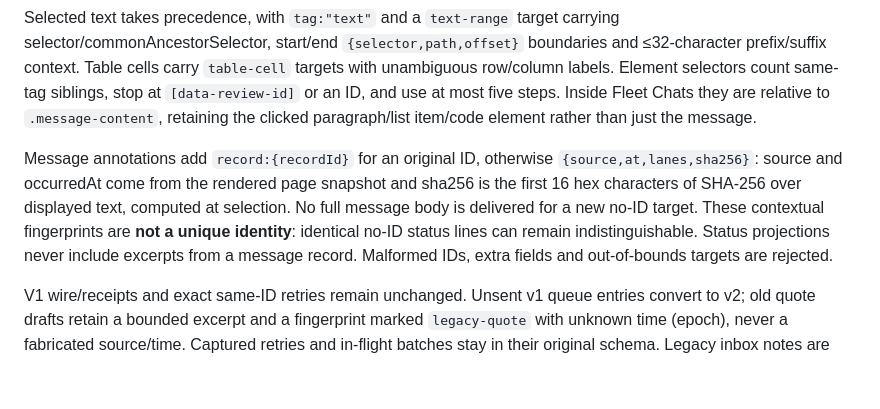
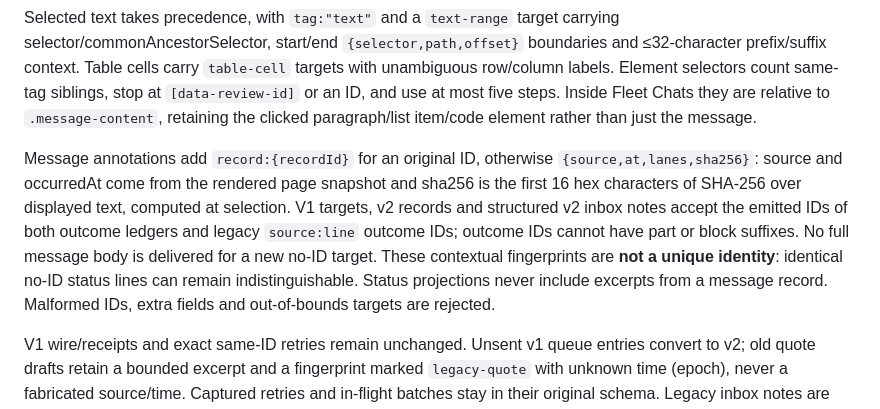
Before and after one commit to jazz127/fm-quarterdeck, a Markdown page: prototype/LANE-MESSAGE-ANNOTATIONS.md, the part around the change. Rendered like a GitHub page; blank space fills up the shorter version.

```diff
--- a/prototype/LANE-MESSAGE-ANNOTATIONS.md
+++ b/prototype/LANE-MESSAGE-ANNOTATIONS.md
@@ -8,7 +8,7 @@ New batches use `fm-agentos-review.v2`. Each entry is a lavish-shaped prompt: `{
 
 Selected text takes precedence, with `tag:"text"` and a `text-range` target carrying selector/commonAncestorSelector, start/end `{selector,path,offset}` boundaries and ≤32-character prefix/suffix context. Table cells carry `table-cell` targets with unambiguous row/column labels. Element selectors count same-tag siblings, stop at `[data-review-id]` or an ID, and use at most five steps. Inside Fleet Chats they are relative to `.message-content`, retaining the clicked paragraph/list item/code element rather than just the message.
 
-Message annotations add `record:{recordId}` for an original ID, otherwise `{source,at,lanes,sha256}`: source and occurredAt come from the rendered page snapshot and sha256 is the first 16 hex characters of SHA-256 over displayed text, computed at selection. No full message body is delivered for a new no-ID target. These contextual fingerprints are **not a unique identity**: identical no-ID status lines can remain indistinguishable. Status projections never include excerpts from a message record. Malformed IDs, extra fields and out-of-bounds targets are rejected.
+Message annotations add `record:{recordId}` for an original ID, otherwise `{source,at,lanes,sha256}`: source and occurredAt come from the rendered page snapshot and sha256 is the first 16 hex characters of SHA-256 over displayed text, computed at selection. V1 targets, v2 records and structured v2 inbox notes accept the emitted IDs of both outcome ledgers and legacy `source:line` outcome IDs; outcome IDs cannot have part or block suffixes. No full message body is delivered for a new no-ID target. These contextual fingerprints are **not a unique identity**: identical no-ID status lines can remain indistinguishable. Status projections never include excerpts from a message record. Malformed IDs, extra fields and out-of-bounds targets are rejected.
 
 V1 wire/receipts and exact same-ID retries remain unchanged. Unsent v1 queue entries convert to v2; old quote drafts retain a bounded excerpt and a fingerprint marked `legacy-quote` with unknown time (epoch), never a fabricated source/time. Captured retries and in-flight batches stay in their original schema. Legacy inbox notes are parsed read-only for display; legacy whole-message quotes are reduced to ≤240 characters in the structured browser projection. A malformed note falls back to normal rendering. Raw view, copy and search retain the original body.
 
```
Also changed, not shown: docs/SOURCE-PREVIEW-VALIDATION.md (+1 -1 lines), prototype/SESSION-WINDOW.md (+1 -1 lines).
